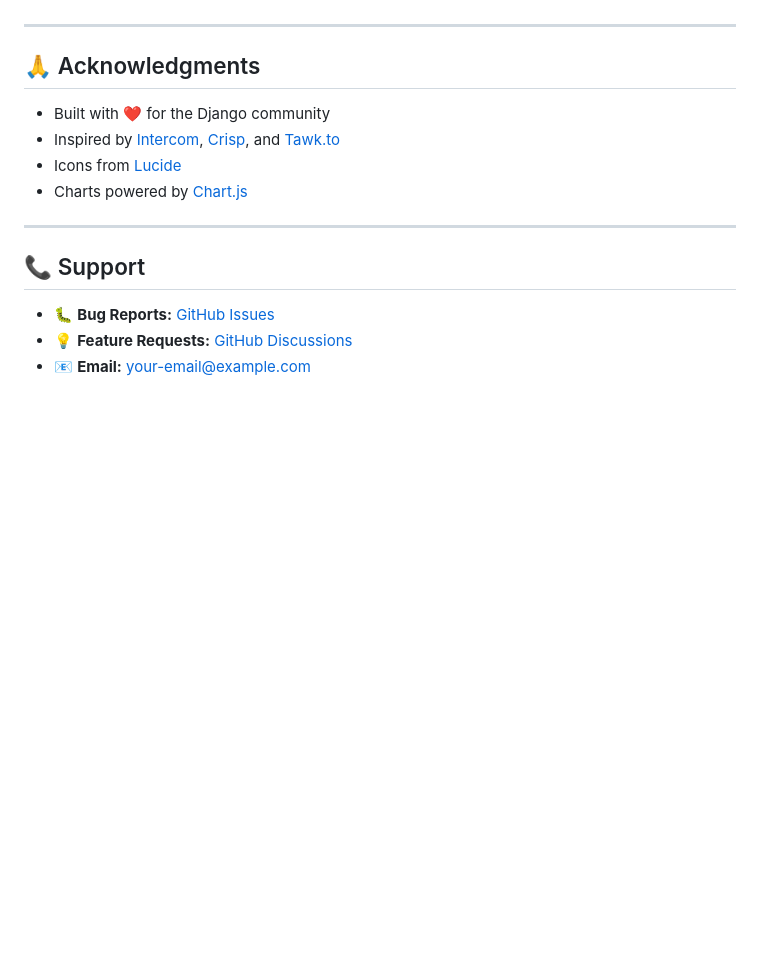
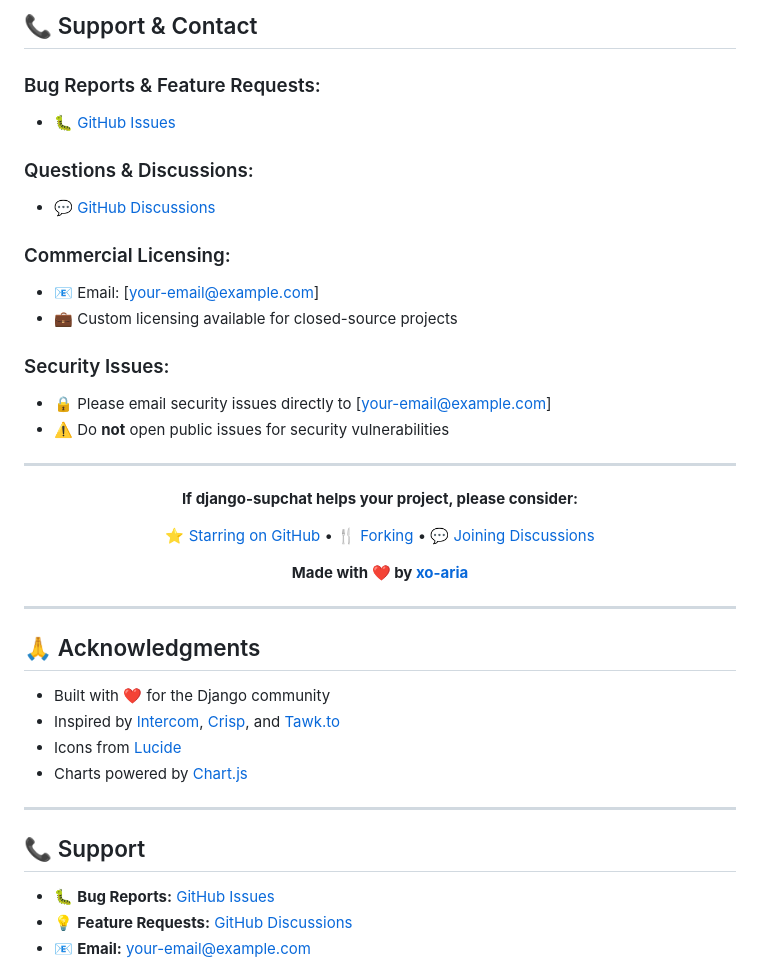
Before and after one commit to xo-aria/django-supchat, a Markdown page: README.md, the part around one of its changes. Rendered like a GitHub page; blank space fills up the shorter version.

```diff
--- a/README.md
+++ b/README.md
@@ -456,3 +518,30 @@ This project is licensed under the MIT License — see the [LICENSE](LICENSE) fi
+## 📞 Support & Contact
+
+### Bug Reports & Feature Requests:
+- 🐛 [GitHub Issues](https://github.com/xo-aria/django-supchat/issues)
+
+### Questions & Discussions:
+- 💬 [GitHub Discussions](https://github.com/xo-aria/django-supchat/discussions)
+
+### Commercial Licensing:
+- 📧 Email: [your-email@example.com]
+- 💼 Custom licensing available for closed-source projects
+
+### Security Issues:
+- 🔒 Please email security issues directly to [your-email@example.com]
+- ⚠️ Do **not** open public issues for security vulnerabilities
+
+---
+
+<div align="center">
+
+**If django-supchat helps your project, please consider:**
+
+[⭐ Starring on GitHub](https://github.com/xo-aria/django-supchat) • [🍴 Forking](https://github.com/xo-aria/django-supchat/fork) • [💬 Joining Discussions](https://github.com/xo-aria/django-supchat/discussions)
+
+**Made with ❤️ by [xo-aria](https://github.com/xo-aria)**
+
+</div>
 
 ---
 
```
Also changed, not shown: other parts of README.md (+64 -2 lines).
